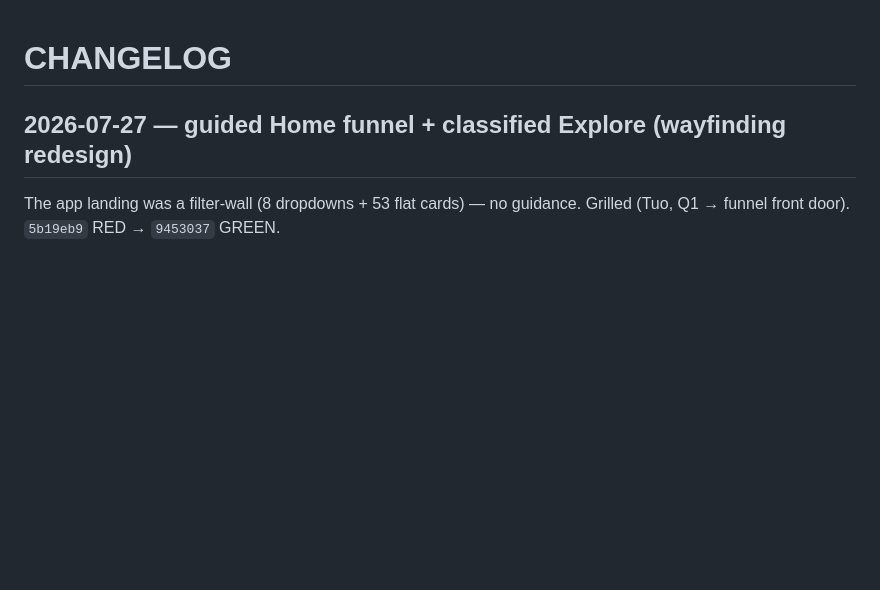
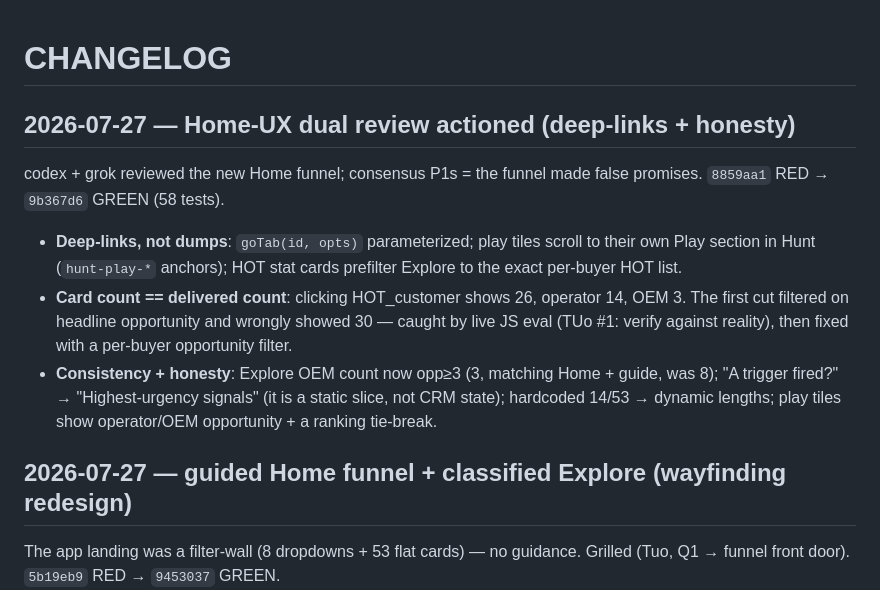
Before and after one commit to TuoSMC/medpharma-gtm, a Markdown page: CHANGELOG.md, the part around the change. GitHub-like rendering; blank space fills up the shorter version.

Commit message:
docs: changelog for Home-UX dual review
Co-Authored-By: Claude Opus 4.8 <noreply@anthropic.com>

```diff
--- a/CHANGELOG.md
+++ b/CHANGELOG.md
@@ -1,4 +1,10 @@
 # CHANGELOG
+
+## 2026-07-27 — Home-UX dual review actioned (deep-links + honesty)
+codex + grok reviewed the new Home funnel; consensus P1s = the funnel made false promises. `8859aa1` RED → `9b367d6` GREEN (58 tests).
+- **Deep-links, not dumps**: `goTab(id, opts)` parameterized; play tiles scroll to their own Play section in Hunt (`hunt-play-*` anchors); HOT stat cards prefilter Explore to the exact per-buyer HOT list.
+- **Card count == delivered count**: clicking HOT_customer shows 26, operator 14, OEM 3. The first cut filtered on headline opportunity and wrongly showed 30 — caught by live JS eval (TUo #1: verify against reality), then fixed with a per-buyer opportunity filter.
+- **Consistency + honesty**: Explore OEM count now opp≥3 (3, matching Home + guide, was 8); "A trigger fired?" → "Highest-urgency signals" (it is a static slice, not CRM state); hardcoded 14/53 → dynamic lengths; play tiles show operator/OEM opportunity + a ranking tie-break.
 
 ## 2026-07-27 — guided Home funnel + classified Explore (wayfinding redesign)
 The app landing was a filter-wall (8 dropdowns + 53 flat cards) — no guidance. Grilled (Tuo, Q1 → funnel front door). `5b19eb9` RED → `9453037` GREEN.
```
